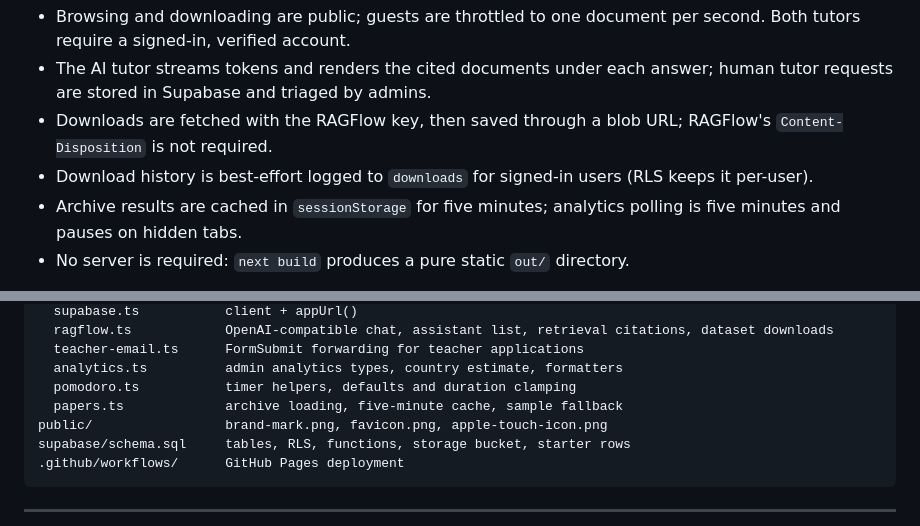
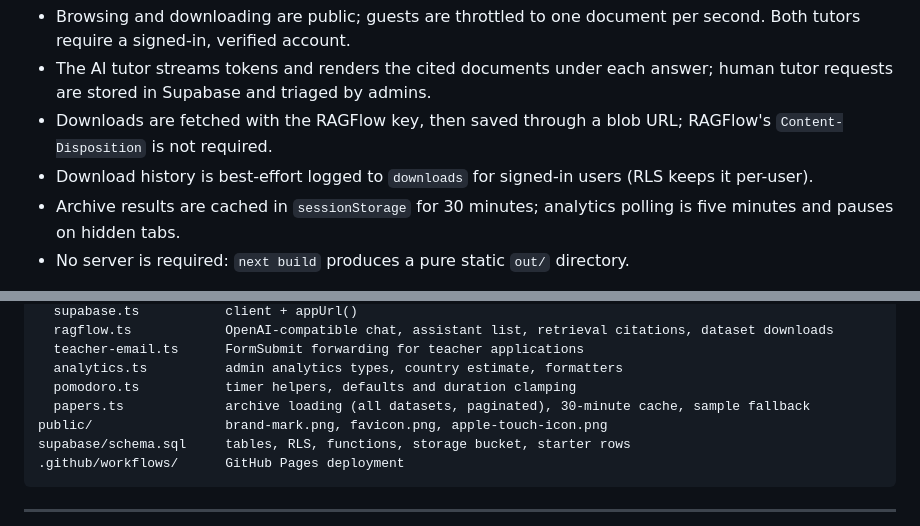
Before and after one commit to TiMi114514/TiMi.github.io, a Markdown page: README.md, 2 parts joined by grey strips. GitHub-like rendering.

```diff
--- a/README.md
+++ b/README.md
@@ -262,7 +265,7 @@ Browser (GitHub Pages, static)
 - The AI tutor streams tokens and renders the cited documents under each answer; human tutor requests are stored in Supabase and triaged by admins.
 - Downloads are fetched with the RAGFlow key, then saved through a blob URL; RAGFlow's `Content-Disposition` is not required.
 - Download history is best-effort logged to `downloads` for signed-in users (RLS keeps it per-user).
-- Archive results are cached in `sessionStorage` for five minutes; analytics polling is five minutes and pauses on hidden tabs.
+- Archive results are cached in `sessionStorage` for 30 minutes; analytics polling is five minutes and pauses on hidden tabs.
 - No server is required: `next build` produces a pure static `out/` directory.
 
 > **Windows / exFAT note**: this repository was built from an exFAT drive, where `readlink()` on regular files reports `EISDIR` and breaks Next.js file tracing. `scripts/patch-fs.cjs` normalizes that behaviour and `scripts/next.cjs` loads it for the build and every worker. On NTFS / Linux it is a no-op.
@@ -299,7 +302,7 @@ lib/
   teacher-email.ts      FormSubmit forwarding for teacher applications
   analytics.ts          admin analytics types, country estimate, formatters
   pomodoro.ts           timer helpers, defaults and duration clamping
-  papers.ts             archive loading, five-minute cache, sample fallback
+  papers.ts             archive loading (all datasets, paginated), 30-minute cache, sample fallback
 public/                 brand-mark.png, favicon.png, apple-touch-icon.png
 supabase/schema.sql     tables, RLS, functions, storage bucket, starter rows
 .github/workflows/      GitHub Pages deployment
```
Also changed, not shown: other parts of README.md (+9 -6 lines), docs/screenshots/archive.png, 3 other files.
